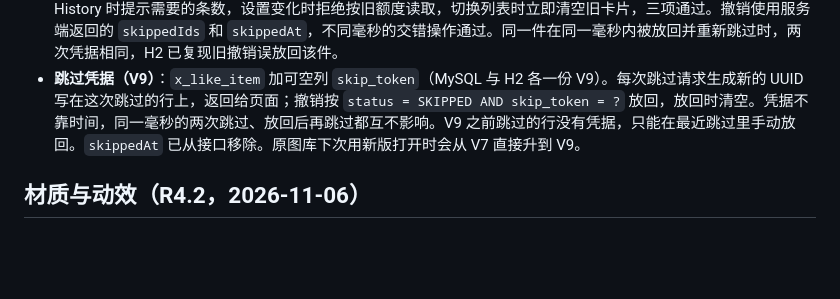
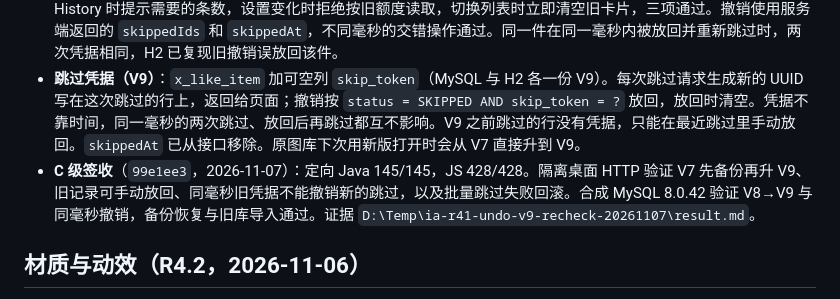
Before and after one commit to yuutara/illustration-archive, a Markdown page: docs/DESKTOP_POC.md, the part around the change. GitHub-like rendering; blank space fills up the shorter version.

```diff
--- a/docs/DESKTOP_POC.md
+++ b/docs/DESKTOP_POC.md
@@ -824,6 +824,7 @@ $h = 'D:\Temp\ia-config-20261102\acceptance-home'
 - 文案统一用页面已有的“待整理”。没有改同步引擎的衔接逻辑。
 - **C 级复验**（`eaca378` 未通过，2026-11-07，证据 `D:\Temp\ia-r41-recheck-20261107\result.md`）：额度装不下 History 时提示需要的条数，设置变化时拒绝按旧额度读取，切换列表时立即清空旧卡片，三项通过。撤销使用服务端返回的 `skippedIds` 和 `skippedAt`，不同毫秒的交错操作通过。同一件在同一毫秒内被放回并重新跳过时，两次凭据相同，H2 已复现旧撤销误放回该件。
 - **跳过凭据（V9）**：`x_like_item` 加可空列 `skip_token`（MySQL 与 H2 各一份 V9）。每次跳过请求生成新的 UUID 写在这次跳过的行上，返回给页面；撤销按 `status = SKIPPED AND skip_token = ?` 放回，放回时清空。凭据不靠时间，同一毫秒的两次跳过、放回后再跳过都互不影响。V9 之前跳过的行没有凭据，只能在最近跳过里手动放回。`skippedAt` 已从接口移除。原图库下次用新版打开时会从 V7 直接升到 V9。
+- **C 级签收**（`99e1ee3`，2026-11-07）：定向 Java 145/145，JS 428/428。隔离桌面 HTTP 验证 V7 先备份再升 V9、旧记录可手动放回、同毫秒旧凭据不能撤销新的跳过，以及批量跳过失败回滚。合成 MySQL 8.0.42 验证 V8→V9 与同毫秒撤销，备份恢复与旧库导入通过。证据 `D:\Temp\ia-r41-undo-v9-recheck-20261107\result.md`。
 
 ## 材质与动效（R4.2，2026-11-06）
 
```
Also changed, not shown: docs/PROJECT_MAP.md (+3 -3 lines), docs/PROJECT_STATE.md (+6 -5 lines).
